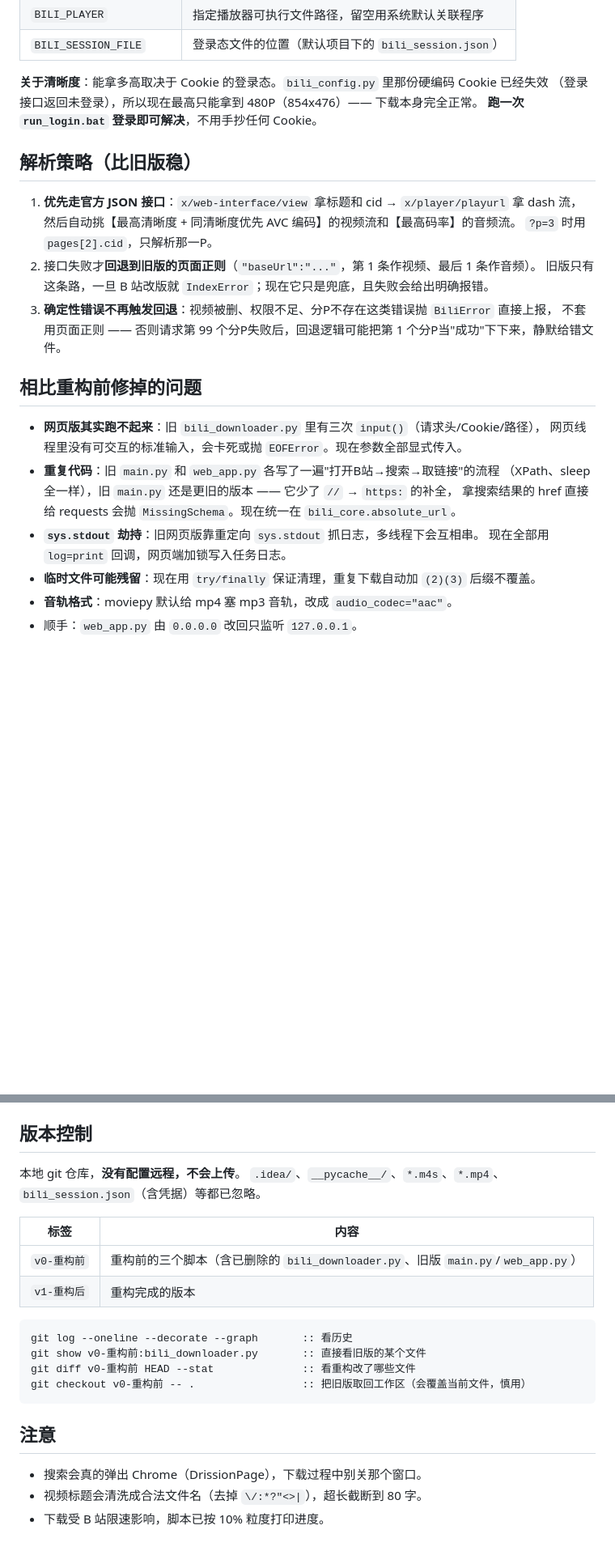
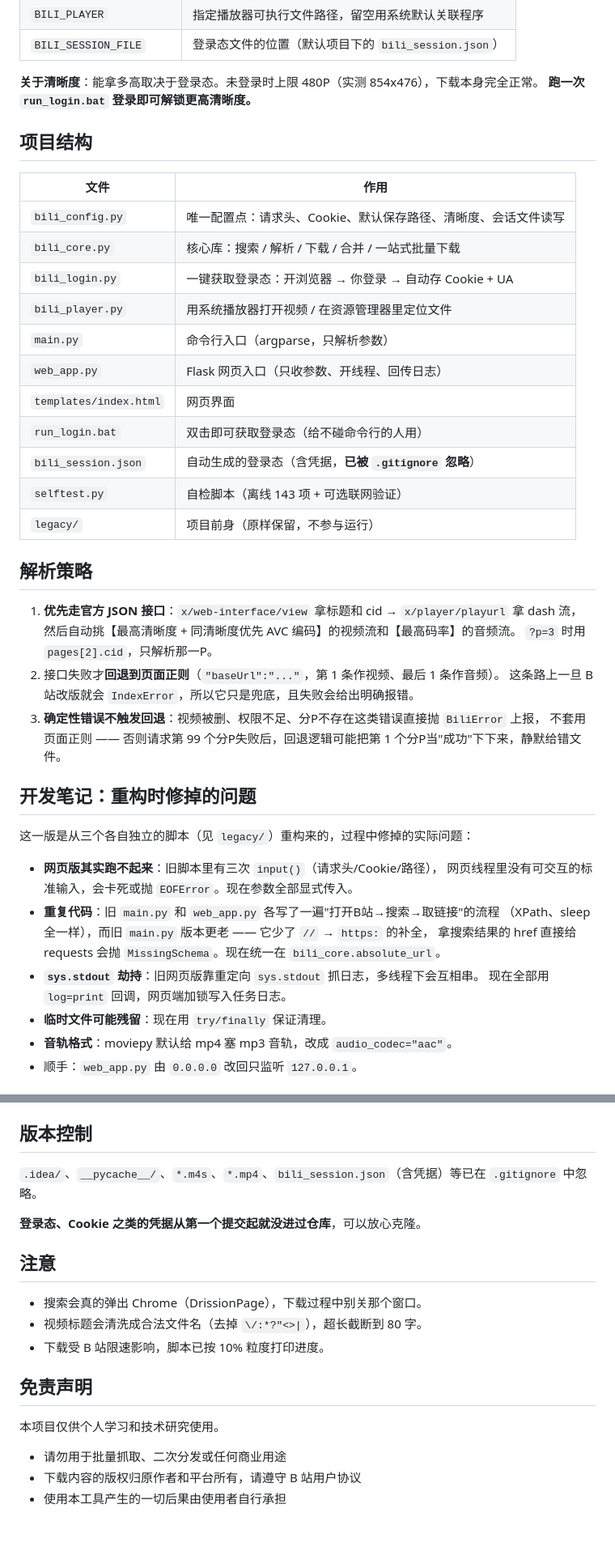
Before and after one commit to Seeing-Off-a-Friend/bili-workspace, a Markdown page: bili-downloader/README.md, 2 parts joined by grey strips. Shown at 81% size. GitHub-like rendering; blank space fills up the shorter version.

````diff
--- a/bili-downloader/README.md
+++ b/bili-downloader/README.md
@@ -128,30 +156,47 @@ python web_app.py
 | `BILI_PLAYER` | 指定播放器可执行文件路径，留空用系统默认关联程序 |
 | `BILI_SESSION_FILE` | 登录态文件的位置（默认项目下的 `bili_session.json`） |
 
-**关于清晰度**：能拿多高取决于 Cookie 的登录态。`bili_config.py` 里那份硬编码 Cookie 已经失效
-（登录接口返回未登录），所以现在最高只能拿到 480P（854x476）—— 下载本身完全正常。
-**跑一次 `run_login.bat` 登录即可解决**，不用手抄任何 Cookie。
+**关于清晰度**：能拿多高取决于登录态。未登录时上限 480P（实测 854x476），下载本身完全正常。
+**跑一次 `run_login.bat` 登录即可解锁更高清晰度。**
 
-## 解析策略（比旧版稳）
+## 项目结构
+
+| 文件 | 作用 |
+| --- | --- |
+| `bili_config.py` | 唯一配置点：请求头、Cookie、默认保存路径、清晰度、会话文件读写 |
+| `bili_core.py` | 核心库：搜索 / 解析 / 下载 / 合并 / 一站式批量下载 |
+| `bili_login.py` | 一键获取登录态：开浏览器 → 你登录 → 自动存 Cookie + UA |
+| `bili_player.py` | 用系统播放器打开视频 / 在资源管理器里定位文件 |
+| `main.py` | 命令行入口（argparse，只解析参数） |
+| `web_app.py` | Flask 网页入口（只收参数、开线程、回传日志） |
+| `templates/index.html` | 网页界面 |
+| `run_login.bat` | 双击即可获取登录态（给不碰命令行的人用） |
+| `bili_session.json` | 自动生成的登录态（含凭据，**已被 `.gitignore` 忽略**） |
+| `selftest.py` | 自检脚本（离线 143 项 + 可选联网验证） |
+| `legacy/` | 项目前身（原样保留，不参与运行） |
+
+## 解析策略
 
 1. **优先走官方 JSON 接口**：`x/web-interface/view` 拿标题和 cid → `x/player/playurl` 拿 dash 流，
    然后自动挑【最高清晰度 + 同清晰度优先 AVC 编码】的视频流和【最高码率】的音频流。
    `?p=3` 时用 `pages[2].cid`，只解析那一P。
-2. 接口失败才**回退到旧版的页面正则**（`"baseUrl":"..."`，第 1 条作视频、最后 1 条作音频）。
-   旧版只有这条路，一旦 B 站改版就 `IndexError`；现在它只是兜底，且失败会给出明确报错。
-3. **确定性错误不再触发回退**：视频被删、权限不足、分P不存在这类错误抛 `BiliError` 直接上报，
+2. 接口失败才**回退到页面正则**（`"baseUrl":"..."`，第 1 条作视频、最后 1 条作音频）。
+   这条路上一旦 B 站改版就会 `IndexError`，所以它只是兜底，且失败会给出明确报错。
+3. **确定性错误不触发回退**：视频被删、权限不足、分P不存在这类错误直接抛 `BiliError` 上报，
    不套用页面正则 —— 否则请求第 99 个分P失败后，回退逻辑可能把第 1 个分P当"成功"下下来，静默给错文件。
 
-## 相比重构前修掉的问题
+## 开发笔记：重构时修掉的问题
 
-- **网页版其实跑不起来**：旧 `bili_downloader.py` 里有三次 `input()`（请求头/Cookie/路径），
+这一版是从三个各自独立的脚本（见 `legacy/`）重构来的，过程中修掉的实际问题：
+
+- **网页版其实跑不起来**：旧脚本里有三次 `input()`（请求头/Cookie/路径），
   网页线程里没有可交互的标准输入，会卡死或抛 `EOFError`。现在参数全部显式传入。
 - **重复代码**：旧 `main.py` 和 `web_app.py` 各写了一遍"打开B站→搜索→取链接"的流程
-  （XPath、sleep 全一样），旧 `main.py` 还是更旧的版本 —— 它少了 `//` → `https:` 的补全，
+  （XPath、sleep 全一样），而旧 `main.py` 版本更老 —— 它少了 `//` → `https:` 的补全，
   拿搜索结果的 href 直接给 requests 会抛 `MissingSchema`。现在统一在 `bili_core.absolute_url`。
 - **`sys.stdout` 劫持**：旧网页版靠重定向 `sys.stdout` 抓日志，多线程下会互相串。
   现在全部用 `log=print` 回调，网页端加锁写入任务日志。
-- **临时文件可能残留**：现在用 `try/finally` 保证清理，重复下载自动加 `(2)(3)` 后缀不覆盖。
+- **临时文件可能残留**：现在用 `try/finally` 保证清理。
 - **音轨格式**：moviepy 默认给 mp4 塞 mp3 音轨，改成 `audio_codec="aac"`。
 - 顺手：`web_app.py` 由 `0.0.0.0` 改回只监听 `127.0.0.1`。
 
@@ -175,23 +220,20 @@ SESSDATA 能被读到并带上真实 UA；网页版下载完成后文件列表
 
 ## 版本控制
 
-本地 git 仓库，**没有配置远程，不会上传**。
-`.idea/`、`__pycache__/`、`*.m4s`、`*.mp4`、`bili_session.json`（含凭据）等都已忽略。
+`.idea/`、`__pycache__/`、`*.m4s`、`*.mp4`、`bili_session.json`（含凭据）等已在 `.gitignore` 中忽略。
 
-| 标签 | 内容 |
-| --- | --- |
-| `v0-重构前` | 重构前的三个脚本（含已删除的 `bili_downloader.py`、旧版 `main.py`/`web_app.py`） |
-| `v1-重构后` | 重构完成的版本 |
-
-```bat
-git log --oneline --decorate --graph       :: 看历史
-git show v0-重构前:bili_downloader.py       :: 直接看旧版的某个文件
-git diff v0-重构前 HEAD --stat              :: 看重构改了哪些文件
-git checkout v0-重构前 -- .                 :: 把旧版取回工作区（会覆盖当前文件，慎用）
-```
+**登录态、Cookie 之类的凭据从第一个提交起就没进过仓库**，可以放心克隆。
 
 ## 注意
 
 - 搜索会真的弹出 Chrome（DrissionPage），下载过程中别关那个窗口。
 - 视频标题会清洗成合法文件名（去掉 `\/:*?"<>|`），超长截断到 80 字。
 - 下载受 B 站限速影响，脚本已按 10% 粒度打印进度。
+
+## 免责声明
+
+本项目仅供个人学习和技术研究使用。
+
+- 请勿用于批量抓取、二次分发或任何商业用途
+- 下载内容的版权归原作者和平台所有，请遵守 B 站用户协议
+- 使用本工具产生的一切后果由使用者自行承担
````
Also changed, not shown: other parts of bili-downloader/README.md (+46 -18 lines).
